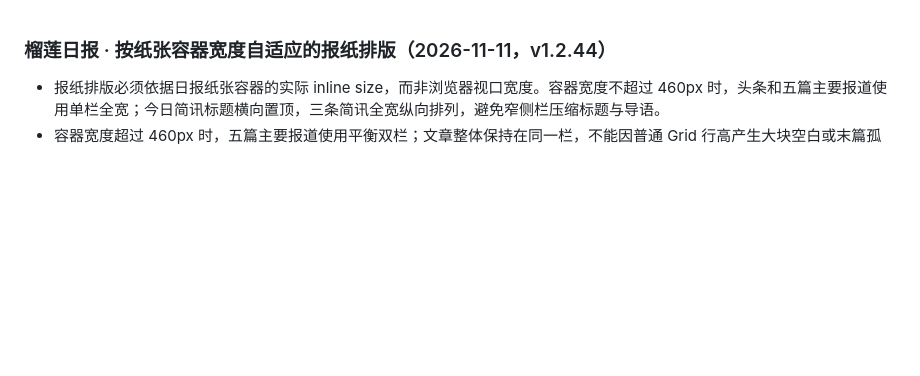
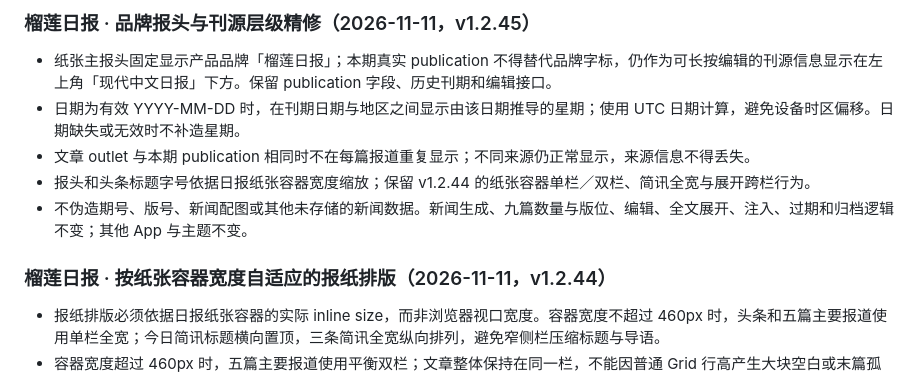
Before and after one commit to ppisa386-png/pocket-phone, a Markdown page: REQUIREMENTS.md, the part around the change. GitHub-like rendering; blank space fills up the shorter version.

Commit message:
Document Daily masthead editorial hierarchy

```diff
--- a/REQUIREMENTS.md
+++ b/REQUIREMENTS.md
@@ -1,3 +1,10 @@
+### 榴莲日报 · 品牌报头与刊源层级精修（2026-11-11，v1.2.45）
+- 纸张主报头固定显示产品品牌「榴莲日报」；本期真实 publication 不得替代品牌字标，仍作为可长按编辑的刊源信息显示在左上角「现代中文日报」下方。保留 publication 字段、历史刊期和编辑接口。
+- 日期为有效 YYYY-MM-DD 时，在刊期日期与地区之间显示由该日期推导的星期；使用 UTC 日期计算，避免设备时区偏移。日期缺失或无效时不补造星期。
+- 文章 outlet 与本期 publication 相同时不在每篇报道重复显示；不同来源仍正常显示，来源信息不得丢失。
+- 报头和头条标题字号依据日报纸张容器宽度缩放；保留 v1.2.44 的纸张容器单栏／双栏、简讯全宽与展开跨栏行为。
+- 不伪造期号、版号、新闻配图或其他未存储的新闻数据。新闻生成、九篇数量与版位、编辑、全文展开、注入、过期和归档逻辑不变；其他 App 与主题不变。
+
 ### 榴莲日报 · 按纸张容器宽度自适应的报纸排版（2026-11-11，v1.2.44）
 - 报纸排版必须依据日报纸张容器的实际 inline size，而非浏览器视口宽度。容器宽度不超过 460px 时，头条和五篇主要报道使用单栏全宽；今日简讯标题横向置顶，三条简讯全宽纵向排列，避免窄侧栏压缩标题与导语。
 - 容器宽度超过 460px 时，五篇主要报道使用平衡双栏；文章整体保持在同一栏，不能因普通 Grid 行高产生大块空白或末篇孤立悬空。展开全文时文章跨越全部栏宽。
```
